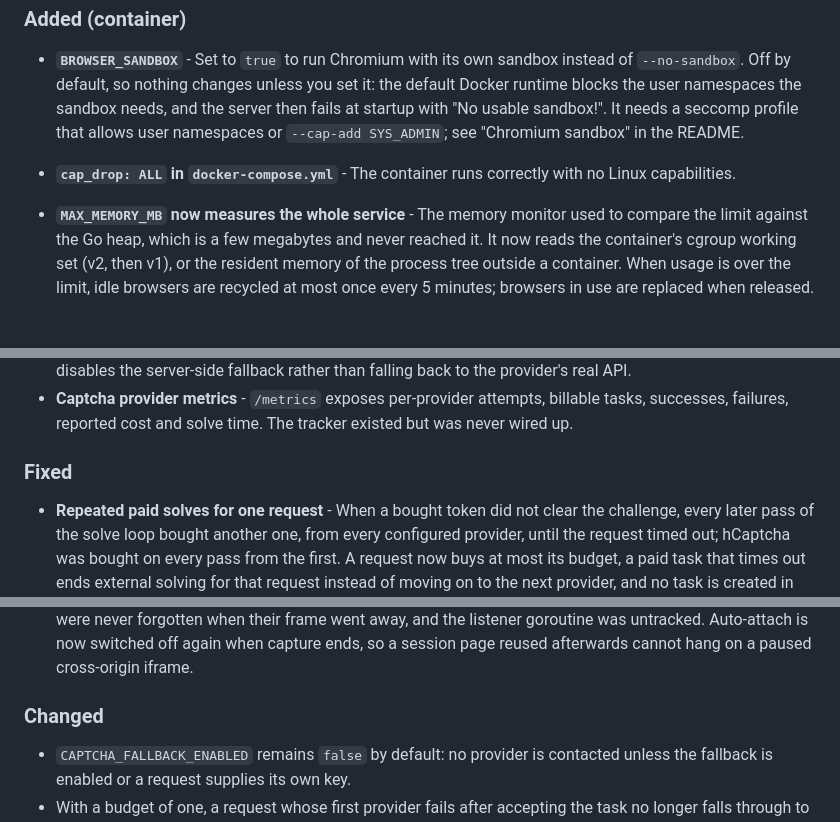
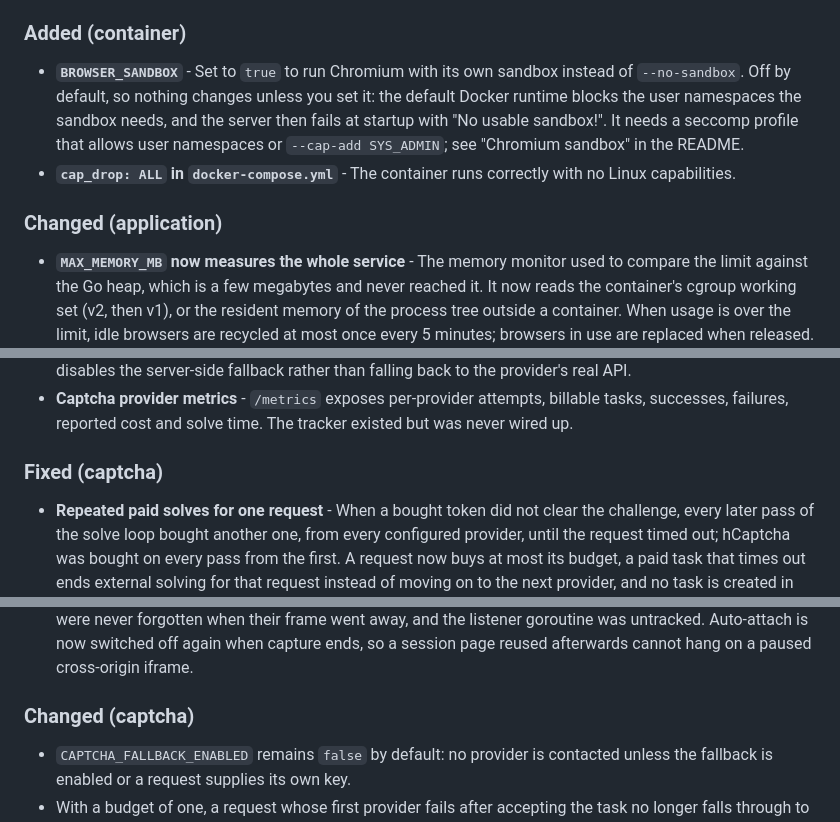
Before and after one commit to Rorqualx/flaresolverr-go, a Markdown page: CHANGELOG.md, 3 parts joined by grey strips. Rendered like a GitHub page; blank space fills up the shorter version.

```diff
--- a/CHANGELOG.md
+++ b/CHANGELOG.md
@@ -25,7 +29,7 @@ and this project adheres to [Semantic Versioning](https://semver.org/spec/v2.0.0
 - **`BROWSER_SANDBOX`** - Set to `true` to run Chromium with its own sandbox instead of `--no-sandbox`. Off by default, so nothing changes unless you set it: the default Docker runtime blocks the user namespaces the sandbox needs, and the server then fails at startup with "No usable sandbox!". It needs a seccomp profile that allows user namespaces or `--cap-add SYS_ADMIN`; see "Chromium sandbox" in the README.
 - **`cap_drop: ALL` in `docker-compose.yml`** - The container runs correctly with no Linux capabilities.
 
-
+### Changed (application)
 - **`MAX_MEMORY_MB` now measures the whole service** - The memory monitor used to compare the limit against the Go heap, which is a few megabytes and never reached it. It now reads the container's cgroup working set (v2, then v1), or the resident memory of the process tree outside a container. When usage is over the limit, idle browsers are recycled at most once every 5 minutes; browsers in use are replaced when released. The default stays 2048. On non-Linux hosts the monitor is disabled.
 - **Quitting the dashboard stops the server** - Pressing `q` or `ctrl+c` in the TUI now shuts the service down cleanly.
 - **Generic rate-limit phrases only count on error responses** - Body text such as "rate limit", "too many requests", "access denied" or "blocked" is only reported as a rate limit when the page's HTTP status is 400 or above. Cloudflare error codes (1015 and the others) are still reported at any status. Pages that merely mention these phrases no longer come back with `rateLimited: true`.
@@ -66,7 +69,7 @@ and this project adheres to [Semantic Versioning](https://semver.org/spec/v2.0.0
 - **Captcha provider base URL overrides** - `TWOCAPTCHA_BASE_URL`, `CAPSOLVER_BASE_URL`, `ANTICAPTCHA_BASE_URL` and `NINEKW_BASE_URL`, for testing and self-hosted gateways. A malformed override disables the server-side fallback rather than falling back to the provider's real API.
 - **Captcha provider metrics** - `/metrics` exposes per-provider attempts, billable tasks, successes, failures, reported cost and solve time. The tracker existed but was never wired up.
 
-### Fixed
+### Fixed (captcha)
 - **Repeated paid solves for one request** - When a bought token did not clear the challenge, every later pass of the solve loop bought another one, from every configured provider, until the request timed out; hCaptcha was bought on every pass from the first. A request now buys at most its budget, a paid task that times out ends external solving for that request instead of moving on to the next provider, and no task is created in the last 10 seconds before the request's deadline, when its solution could no longer be collected.
 - **Paid tasks abandoned on one bad poll** - A single failed result poll (HTTP 502/429, an HTML error page, a dropped connection) abandoned a task that had already been paid for, and HTTP status codes were not checked at all. Polling now retries transient failures with backoff and gives up only after several in a row. Provider responses are read through a size limit.
 - **CapSolver billed for unsolvable managed challenges** - CapSolver was sent Cloudflare managed challenges without the challenge-page data it has no field for, so it returned (and charged for) a token the interstitial rejects. It now refuses a managed challenge before any request is made and the next provider is tried.
@@ -78,7 +81,7 @@ and this project adheres to [Semantic Versioning](https://semver.org/spec/v2.0.0
 - **First result poll delayed by two intervals** - The first poll happened after 10s/6s/20s instead of 5s/3s/10s.
 - **Out-of-process iframe capture lifecycle** - The raw CDP calls ignored the request's context, child sessions were never forgotten when their frame went away, and the listener goroutine was untracked. Auto-attach is now switched off again when capture ends, so a session page reused afterwards cannot hang on a paused cross-origin iframe.
 
-### Changed
+### Changed (captcha)
 - `CAPTCHA_FALLBACK_ENABLED` remains `false` by default: no provider is contacted unless the fallback is enabled or a request supplies its own key.
 - With a budget of one, a request whose first provider fails after accepting the task no longer falls through to the next provider. Set `CAPTCHA_MAX_EXTERNAL_SOLVES=2` or `3` to keep that behaviour.
 
```
Also changed, not shown: other parts of CHANGELOG.md (+8 -5 lines).
